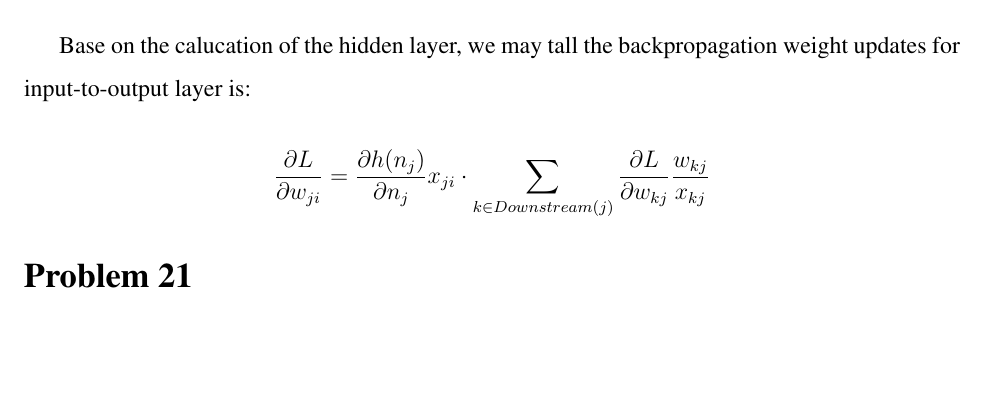
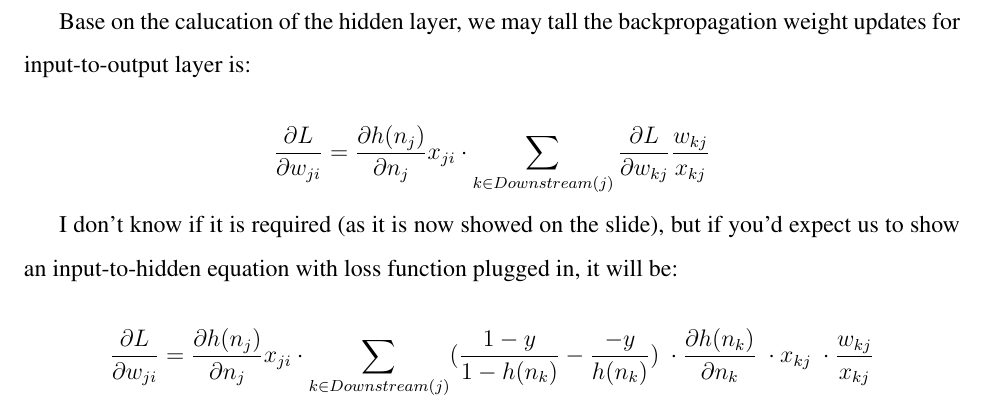
Before and after one commit to choH/csds440_written_assignments, a LaTeX problem sheet (assignment_5/article.tex): part of page 3 of 6, cut so that both start at the same text, the shorter picture padded with empty space. Compiled offline with pdfLaTeX.

Commit message:
🔨 Update P20 with intput-to-hidden eq loss function plugged in.

```diff
--- a/assignment_5/article.tex
+++ b/assignment_5/article.tex
@@ -120,6 +120,12 @@ Base on the calucation of the hidden layer, we may tall the backpropagation weig
     \frac{\p L}{\p w_{ji}} = \frac{\p h(n_j)}{\p n_j} x_{ji}  \cdot \sum_{k \in Downstream(j)} \frac{\p L}{\p w_{kj}} \frac{w_{kj}}{x_{kj}}
 \end{equation*}
 
+I don't know if it is required (as it is now showed on the slide), but if you'd expect us to show an input-to-hidden equation with loss function plugged in, it will be:
+
+\begin{equation*}
+    \frac{\p L}{\p w_{ji}} = \frac{\p h(n_j)}{\p n_j} x_{ji}  \cdot \sum_{k \in Downstream(j)} (\frac{1-y}{1- h(n_k)} -\frac{-y}{h(n_k)})\ \cdot \frac{\p h(n_k)}{\p n_k} \ \cdot x_{kj} \ \cdot  \frac{w_{kj}}{x_{kj}}
+\end{equation*}
+
 % % % % % % % % % % % % % % % % % % % % % % % % % % % % % % % % % %
 % % % % % % % % % % % % % % % % % % % % % % % % % % % % % % % % % %
 % % % % % % % % % % % % % % % % % % % % % % % % % % % % % % % % % %
```
